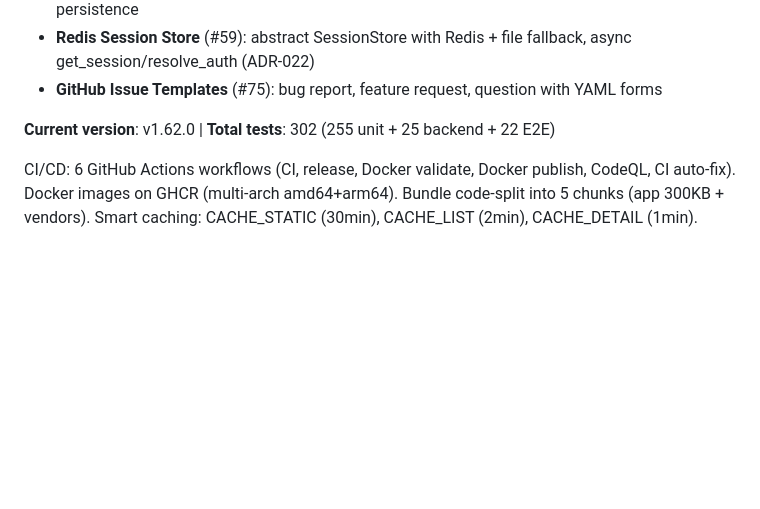
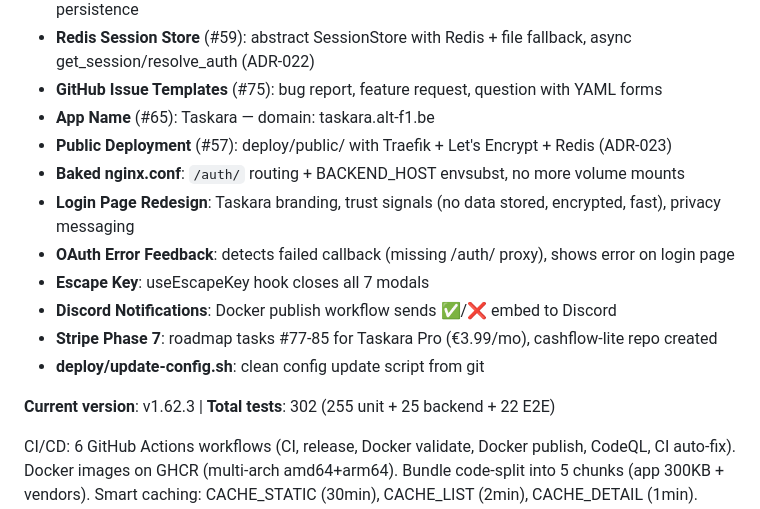
Before and after one commit to ALT-F1-OpenClaw/atlassian-jira-ui, a Markdown page: CLAUDE.md, the part around the change. Rendered like a GitHub page; blank space fills up the shorter version.

```diff
--- a/CLAUDE.md
+++ b/CLAUDE.md
@@ -186,8 +186,17 @@ Remaining: #52a-c (tooling), #53 (OpenTelemetry), #56-58 (deployment), #60-61 (J
 - **Cookie Consent Banner** (#39): opt-in GDPR compliant, Accept / Necessary only, localStorage persistence
 - **Redis Session Store** (#59): abstract SessionStore with Redis + file fallback, async get_session/resolve_auth (ADR-022)
 - **GitHub Issue Templates** (#75): bug report, feature request, question with YAML forms
+- **App Name** (#65): Taskara — domain: taskara.alt-f1.be
+- **Public Deployment** (#57): deploy/public/ with Traefik + Let's Encrypt + Redis (ADR-023)
+- **Baked nginx.conf**: `/auth/` routing + BACKEND_HOST envsubst, no more volume mounts
+- **Login Page Redesign**: Taskara branding, trust signals (no data stored, encrypted, fast), privacy messaging
+- **OAuth Error Feedback**: detects failed callback (missing /auth/ proxy), shows error on login page
+- **Escape Key**: useEscapeKey hook closes all 7 modals
+- **Discord Notifications**: Docker publish workflow sends ✅/❌ embed to Discord
+- **Stripe Phase 7**: roadmap tasks #77-85 for Taskara Pro (€3.99/mo), cashflow-lite repo created
+- **deploy/update-config.sh**: clean config update script from git
 
-**Current version**: v1.62.0 | **Total tests**: 302 (255 unit + 25 backend + 22 E2E)
+**Current version**: v1.62.3 | **Total tests**: 302 (255 unit + 25 backend + 22 E2E)
 
 CI/CD: 6 GitHub Actions workflows (CI, release, Docker validate, Docker publish, CodeQL, CI auto-fix).
 Docker images on GHCR (multi-arch amd64+arm64). Bundle code-split into 5 chunks (app 300KB + vendors).
```
Also changed, not shown: AGENTS.md (+8 -2 lines).
